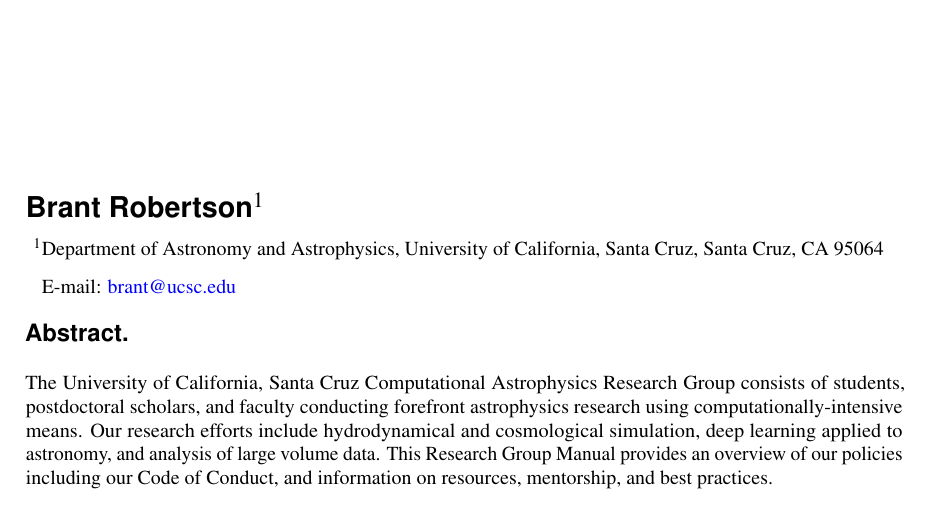
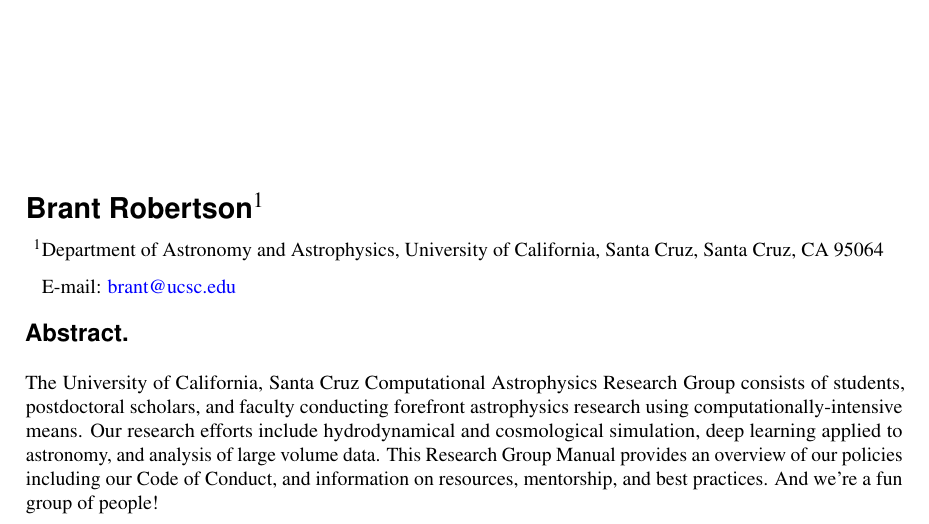
Before and after one commit to brantr/comp-astro-group-manual, a LaTeX paper (main.tex): part of page 1 of 16, cut so that both start at the same text. Compiled offline with pdfLaTeX; a missing bibliography style is replaced by a similar one.

Commit message:
Added a statement to main.tex
About how fun we are!

```diff
--- a/main.tex
+++ b/main.tex
@@ -36,7 +36,7 @@
 include hydrodynamical and cosmological simulation,
 deep learning applied to astronomy, and analysis of
 large volume data. This Research Group Manual provides an overview of our policies including our Code of Conduct, and information on resources, mentorship,
-and best practices.
+and best practices. And we're a fun group of people!
 }
 
 
```
